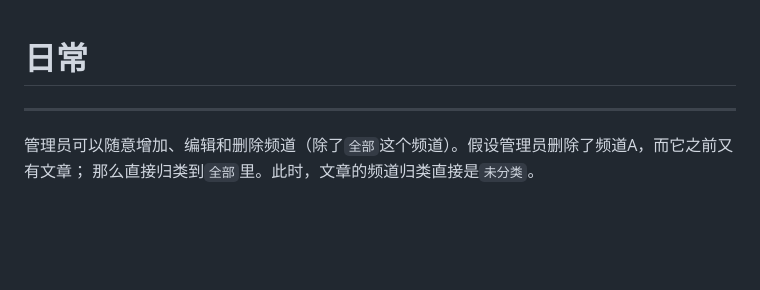
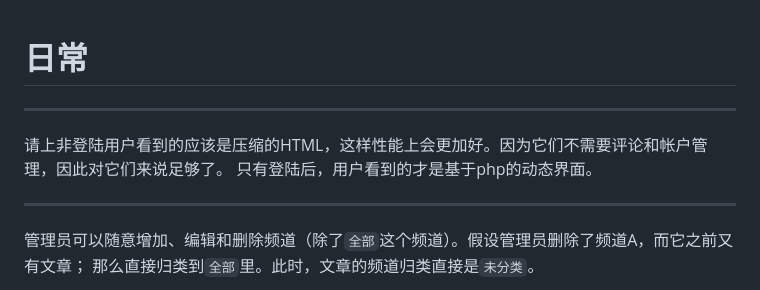
Before and after one commit to huangwb8/bensz-channel, a Markdown page: Prompts.md, the part around the change. Rendered like a GitHub page; blank space fills up the shorter version.

Commit message:
docs(prompts): add performance optimization note for guest users
- suggest serving compressed HTML to non-authenticated users
- reserve dynamic PHP interface for authenticated users only

```diff
--- a/Prompts.md
+++ b/Prompts.md
@@ -1,4 +1,8 @@
 # 日常
+
+---
+
+请上非登陆用户看到的应该是压缩的HTML，这样性能上会更加好。因为它们不需要评论和帐户管理，因此对它们来说足够了。 只有登陆后，用户看到的才是基于php的动态界面。
 
 ---
 
```
